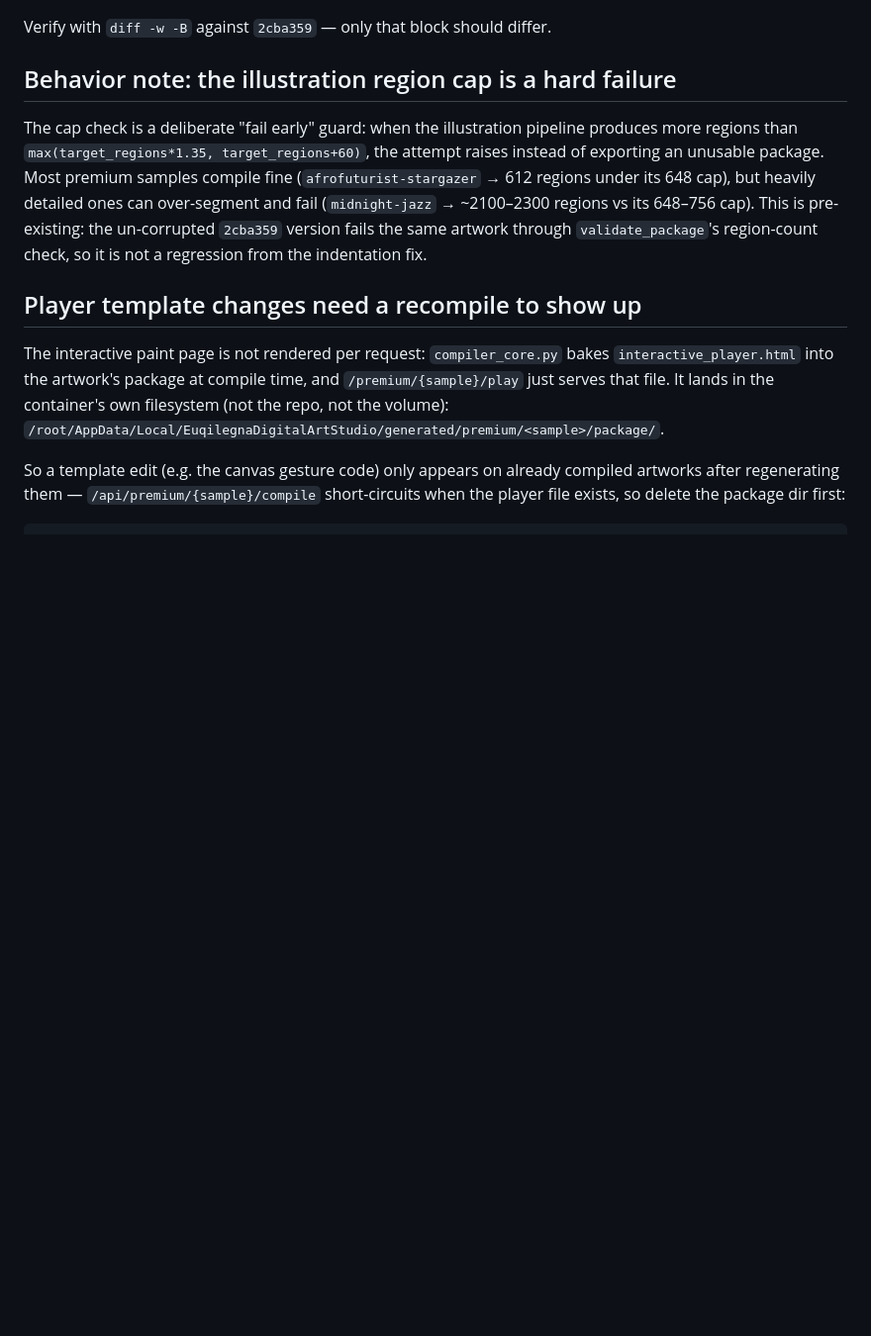
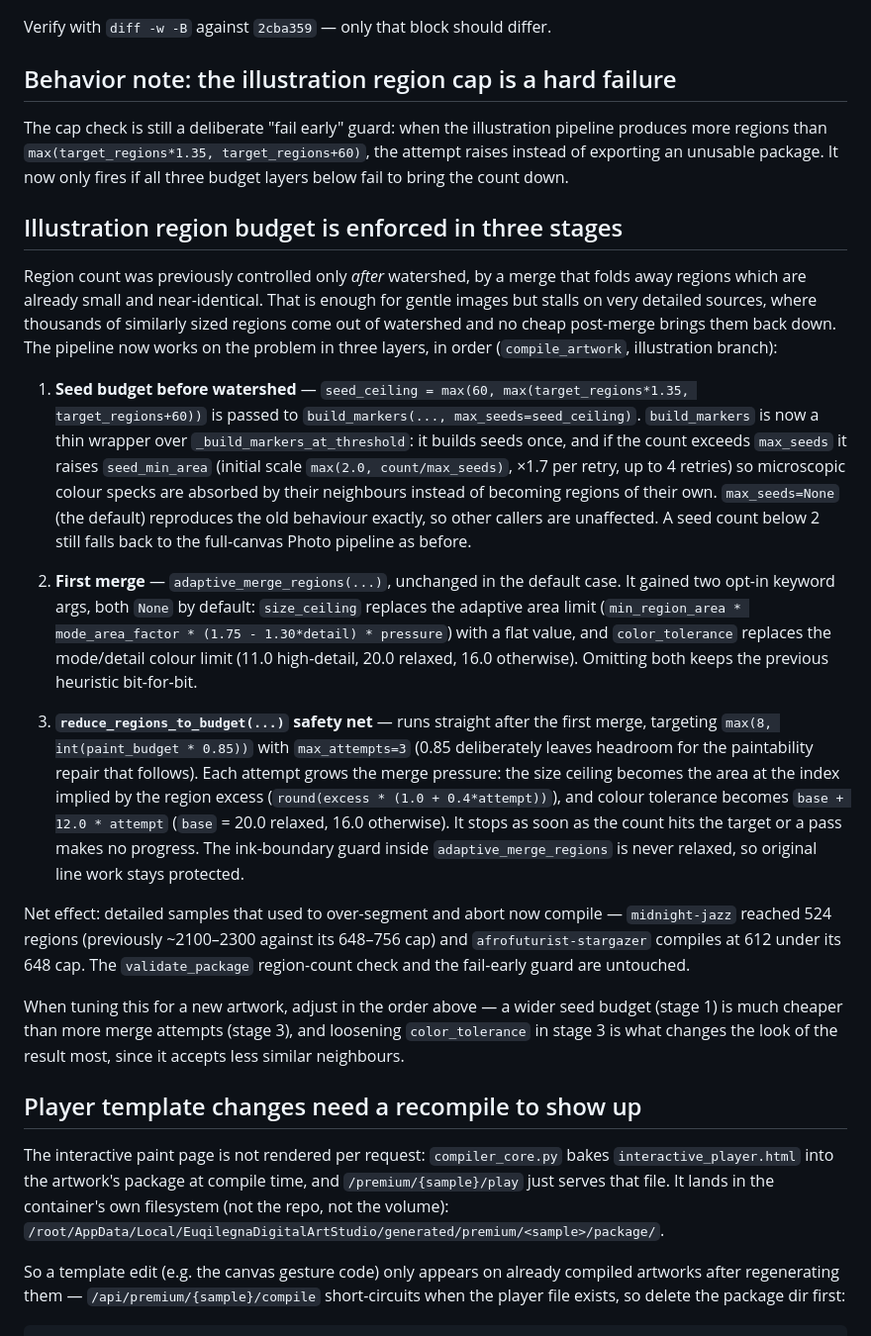
Before and after one commit to dvpamp-sudo/euqilegna-paint-compiler, a Markdown page: AGENTS.md, the part around the change. Shown at 99% size. Drawn GitHub-style; blank space fills up the shorter version.

Commit message:
Update region budget documentation in AGENTS.md
Co-authored-by: base44-builder[bot] <245833847+base44-builder[bot]@users.noreply.github.com>

```diff
--- a/AGENTS.md
+++ b/AGENTS.md
@@ -55,14 +55,56 @@ Verify with `diff -w -B` against `2cba359` — only that block should differ.
 
 ## Behavior note: the illustration region cap is a hard failure
 
-The cap check is a deliberate "fail early" guard: when the illustration pipeline
-produces more regions than `max(target_regions*1.35, target_regions+60)`, the
-attempt raises instead of exporting an unusable package. Most premium samples
-compile fine (`afrofuturist-stargazer` → 612 regions under its 648 cap), but
-heavily detailed ones can over-segment and fail (`midnight-jazz` → ~2100–2300
-regions vs its 648–756 cap). This is pre-existing: the un-corrupted `2cba359`
-version fails the same artwork through `validate_package`'s region-count check,
-so it is not a regression from the indentation fix.
+The cap check is still a deliberate "fail early" guard: when the illustration
+pipeline produces more regions than `max(target_regions*1.35, target_regions+60)`,
+the attempt raises instead of exporting an unusable package. It now only fires if
+all three budget layers below fail to bring the count down.
+
+## Illustration region budget is enforced in three stages
+
+Region count was previously controlled only *after* watershed, by a merge that
+folds away regions which are already small and near-identical. That is enough for
+gentle images but stalls on very detailed sources, where thousands of similarly
+sized regions come out of watershed and no cheap post-merge brings them back
+down. The pipeline now works on the problem in three layers, in order
+(`compile_artwork`, illustration branch):
+
+1. **Seed budget before watershed** — `seed_ceiling = max(60, max(target_regions*1.35, target_regions+60))`
+   is passed to `build_markers(..., max_seeds=seed_ceiling)`. `build_markers` is
+   now a thin wrapper over `_build_markers_at_threshold`: it builds seeds once,
+   and if the count exceeds `max_seeds` it raises `seed_min_area` (initial scale
+   `max(2.0, count/max_seeds)`, ×1.7 per retry, up to 4 retries) so microscopic
+   colour specks are absorbed by their neighbours instead of becoming regions of
+   their own. `max_seeds=None` (the default) reproduces the old behaviour
+   exactly, so other callers are unaffected. A seed count below 2 still falls
+   back to the full-canvas Photo pipeline as before.
+
+2. **First merge** — `adaptive_merge_regions(...)`, unchanged in the default
+   case. It gained two opt-in keyword args, both `None` by default: `size_ceiling`
+   replaces the adaptive area limit (`min_region_area * mode_area_factor * (1.75 - 1.30*detail) * pressure`)
+   with a flat value, and `color_tolerance` replaces the mode/detail colour limit
+   (11.0 high-detail, 20.0 relaxed, 16.0 otherwise). Omitting both keeps the
+   previous heuristic bit-for-bit.
+
+3. **`reduce_regions_to_budget(...)` safety net** — runs straight after the first
+   merge, targeting `max(8, int(paint_budget * 0.85))` with `max_attempts=3`
+   (0.85 deliberately leaves headroom for the paintability repair that follows).
+   Each attempt grows the merge pressure: the size ceiling becomes the area at
+   the index implied by the region excess (`round(excess * (1.0 + 0.4*attempt))`),
+   and colour tolerance becomes `base + 12.0 * attempt` (`base` = 20.0 relaxed,
+   16.0 otherwise). It stops as soon as the count hits the target or a pass makes
+   no progress. The ink-boundary guard inside `adaptive_merge_regions` is never
+   relaxed, so original line work stays protected.
+
+Net effect: detailed samples that used to over-segment and abort now compile —
+`midnight-jazz` reached 524 regions (previously ~2100–2300 against its 648–756
+cap) and `afrofuturist-stargazer` compiles at 612 under its 648 cap. The
+`validate_package` region-count check and the fail-early guard are untouched.
+
+When tuning this for a new artwork, adjust in the order above — a wider seed
+budget (stage 1) is much cheaper than more merge attempts (stage 3), and
+loosening `color_tolerance` in stage 3 is what changes the look of the result
+most, since it accepts less similar neighbours.
 
 ## Player template changes need a recompile to show up
 
```
